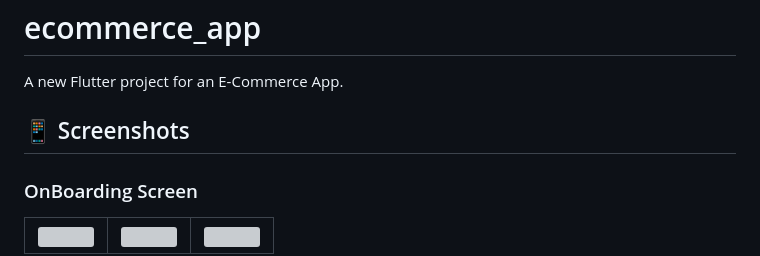
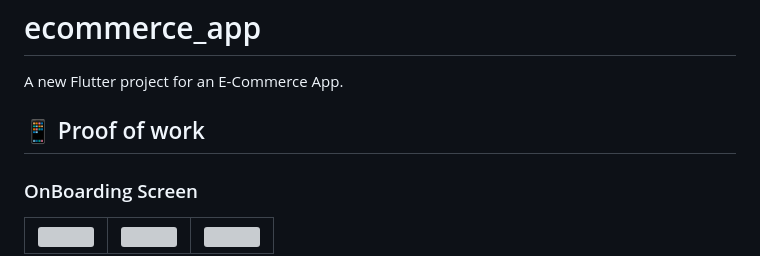
Before and after one commit to singhtrivendra/Ecom_app, a Markdown page: README.md, the part around the change. Rendered like a GitHub page; grey boxes are pictures that could not be loaded.

```diff
--- a/README.md
+++ b/README.md
@@ -2,7 +2,7 @@
 
 A new Flutter project for an E-Commerce App.
 
-## 📱 Screenshots
+## 📱 Proof of work
   <table>
       <tr>
         <h3>OnBoarding Screen</h3>
```
